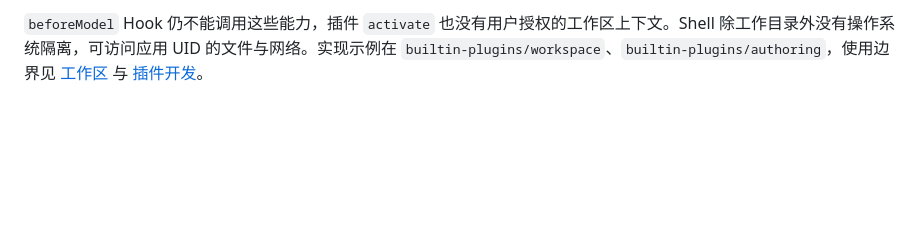
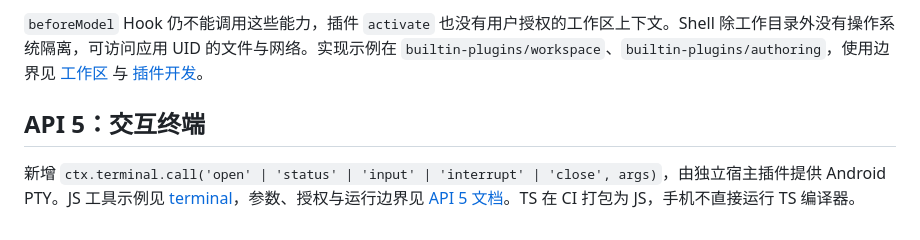
Before and after one commit to veryy/Solvit, a Markdown page: plugin-sdk/README.md, the part around the change. Rendered like a GitHub page; blank space fills up the shorter version.

Commit message:
docs: describe API 5 terminal input and lifecycle contract

```diff
--- a/plugin-sdk/README.md
+++ b/plugin-sdk/README.md
@@ -83,3 +83,7 @@ Solvit 0.7.0 为 API 3 提供可选 `ctx.clock.now()`，返回 `utc`、`localTim
 - `plugins.draft({manifestJson,source})`：启动校验并写入草稿，无法安装或启用。
 
 `beforeModel` Hook 仍不能调用这些能力，插件 `activate` 也没有用户授权的工作区上下文。Shell 除工作目录外没有操作系统隔离，可访问应用 UID 的文件与网络。实现示例在 `builtin-plugins/workspace`、`builtin-plugins/authoring`，使用边界见 [工作区](../docs/workspaces.md) 与 [插件开发](../docs/plugin-authoring.md)。
+
+## API 5：交互终端
+
+新增 `ctx.terminal.call('open' | 'status' | 'input' | 'interrupt' | 'close', args)`，由独立宿主插件提供 Android PTY。JS 工具示例见 [terminal](../builtin-plugins/terminal/index.ts)，参数、授权与运行边界见 [API 5 文档](../docs/plugins.md#api-5交互式-pty)。TS 在 CI 打包为 JS，手机不直接运行 TS 编译器。
```
Also changed, not shown: docs/plugins.md (+15 -3 lines).
